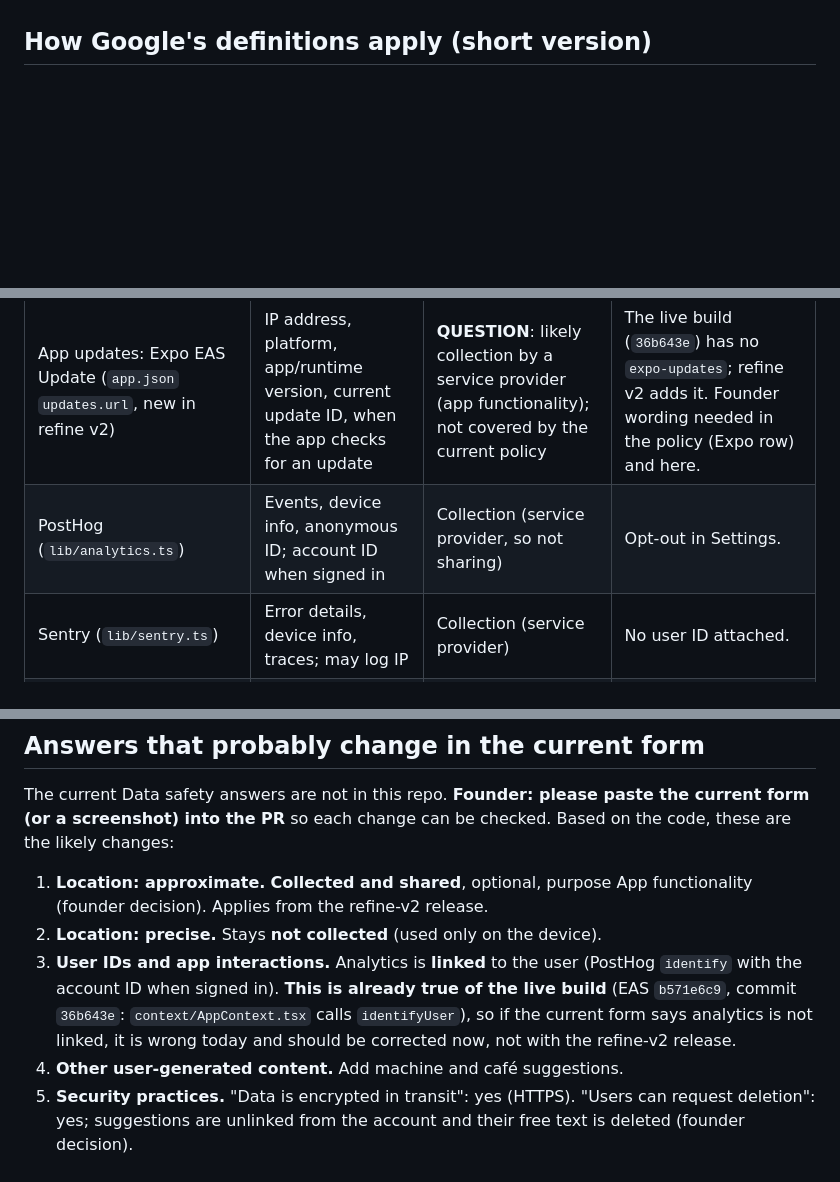
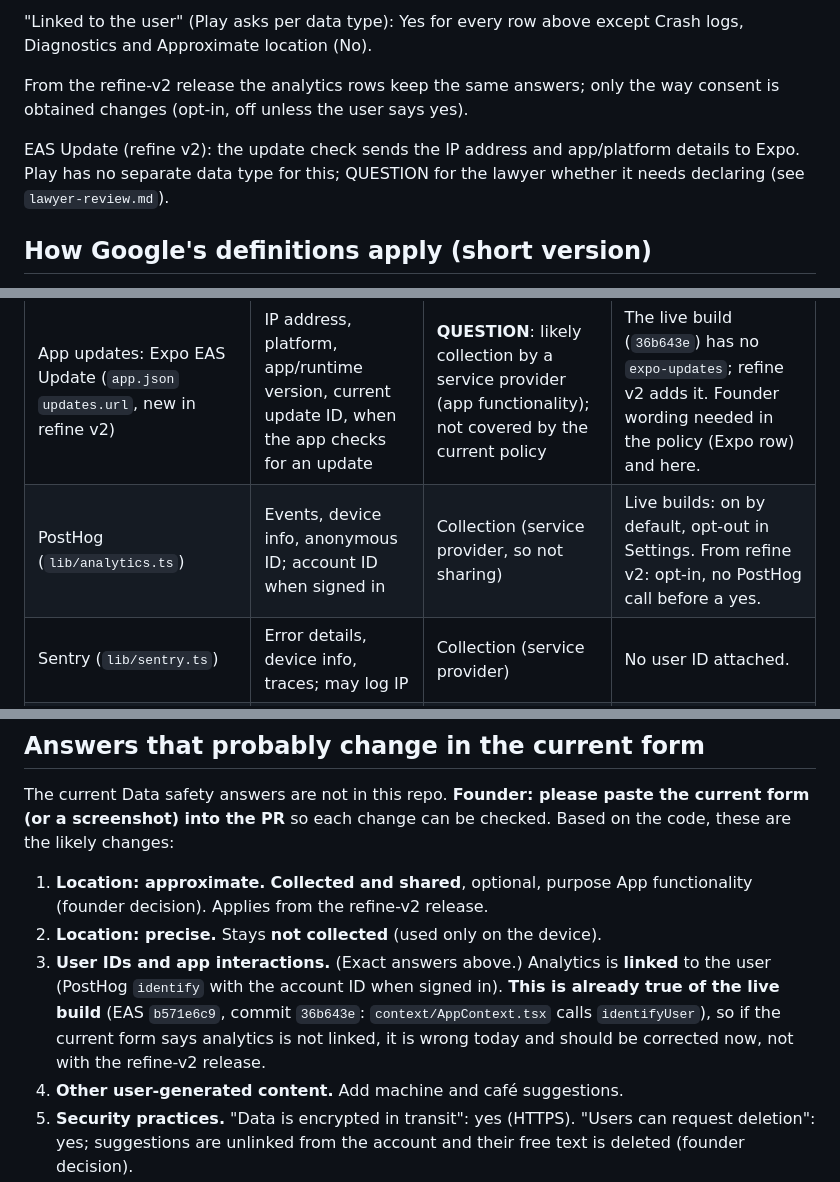
Before and after one commit to tarekN98/voltresso-privacy, a Markdown page: docs/privacy/play-data-safety.md, 3 parts joined by grey strips. GitHub-like rendering; blank space fills up the shorter version.

```diff
--- a/docs/privacy/play-data-safety.md
+++ b/docs/privacy/play-data-safety.md
@@ -6,3 +37,8 @@ Source of truth: the app code on `feat/refine-v2` (tarekN98/voltresso, draft PR
+"Linked to the user" (Play asks per data type): Yes for every row above except Crash logs, Diagnostics and Approximate location (No).
+
+From the refine-v2 release the analytics rows keep the same answers; only the way consent is obtained changes (opt-in, off unless the user says yes).
+
+EAS Update (refine v2): the update check sends the IP address and app/platform details to Expo. Play has no separate data type for this; QUESTION for the lawyer whether it needs declaring (see `lawyer-review.md`).
 
 ## How Google's definitions apply (short version)
 
@@ -39,7 +75,7 @@ Source of truth: the app code on `feat/refine-v2` (tarekN98/voltresso, draft PR
 | Map tiles: OpenFreeMap (`lib/map-config.ts` `ACTIVE_TILE_PROVIDER`) | IP address and the map area on screen | **QUESTION**: collection of approximate location? sharing? | Not our contracted processor. The area is usually close to the user. |
 | City café packs (`lib/cafes/packs.ts`) | Nothing: the packs are bundled in the app (JS bundle) | Nothing to declare | Founder decision: bundled, no pack server. New or refreshed packs arrive with an app update. Overpass is called only by the founder-run build script, never by the app. |
 | App updates: Expo EAS Update (`app.json` `updates.url`, new in refine v2) | IP address, platform, app/runtime version, current update ID, when the app checks for an update | **QUESTION**: likely collection by a service provider (app functionality); not covered by the current policy | The live build (`36b643e`) has no `expo-updates`; refine v2 adds it. Founder wording needed in the policy (Expo row) and here. |
-| PostHog (`lib/analytics.ts`) | Events, device info, anonymous ID; account ID when signed in | Collection (service provider, so not sharing) | Opt-out in Settings. |
+| PostHog (`lib/analytics.ts`) | Events, device info, anonymous ID; account ID when signed in | Collection (service provider, so not sharing) | Live builds: on by default, opt-out in Settings. From refine v2: opt-in, no PostHog call before a yes. |
 | Sentry (`lib/sentry.ts`) | Error details, device info, traces; may log IP | Collection (service provider) | No user ID attached. |
 | Supabase (whole app) | Account, brewing data, suggestions | Collection (service provider) | EU (Ireland). |
 | Anthropic via `volt-chat` | Volt Pro messages and context | Collection (service provider) when Pro is live | Not live yet. |
@@ -53,7 +89,7 @@ The current Data safety answers are not in this repo. **Founder: please paste th
 
 1. **Location: approximate.** **Collected and shared**, optional, purpose App functionality (founder decision). Applies from the refine-v2 release.
 2. **Location: precise.** Stays **not collected** (used only on the device).
-3. **User IDs and app interactions.** Analytics is **linked** to the user (PostHog `identify` with the account ID when signed in). **This is already true of the live build** (EAS `b571e6c9`, commit `36b643e`: `context/AppContext.tsx` calls `identifyUser`), so if the current form says analytics is not linked, it is wrong today and should be corrected now, not with the refine-v2 release.
+3. **User IDs and app interactions.** (Exact answers above.) Analytics is **linked** to the user (PostHog `identify` with the account ID when signed in). **This is already true of the live build** (EAS `b571e6c9`, commit `36b643e`: `context/AppContext.tsx` calls `identifyUser`), so if the current form says analytics is not linked, it is wrong today and should be corrected now, not with the refine-v2 release.
 4. **Other user-generated content.** Add machine and café suggestions.
 5. **Security practices.** "Data is encrypted in transit": yes (HTTPS). "Users can request deletion": yes; suggestions are unlinked from the account and their free text is deleted (founder decision).
 
```
Also changed, not shown: other parts of docs/privacy/play-data-safety.md (+31 -0 lines), docs/privacy/lawyer-review.md (added, +72 -0 lines).
